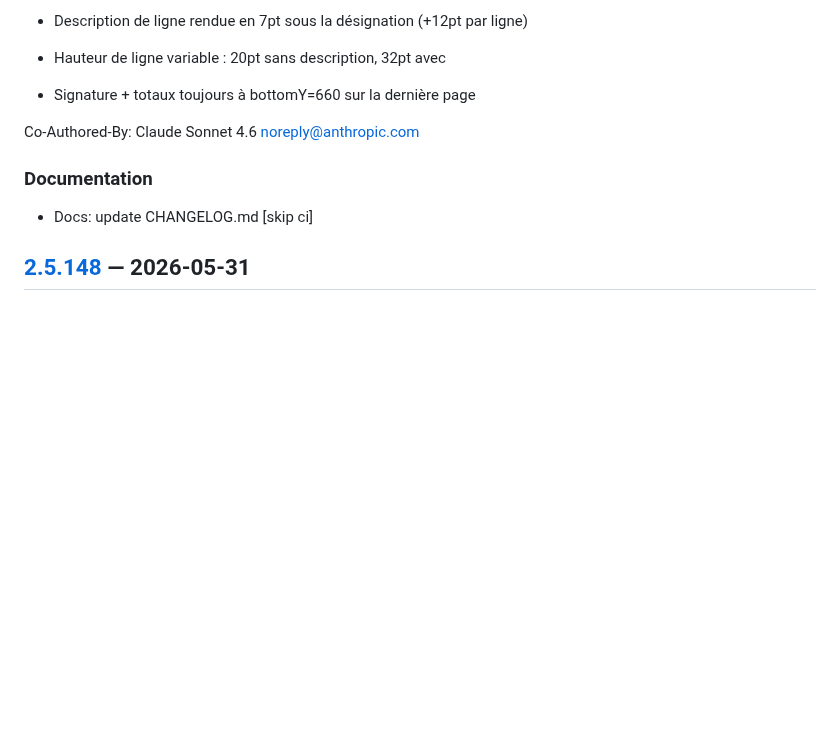
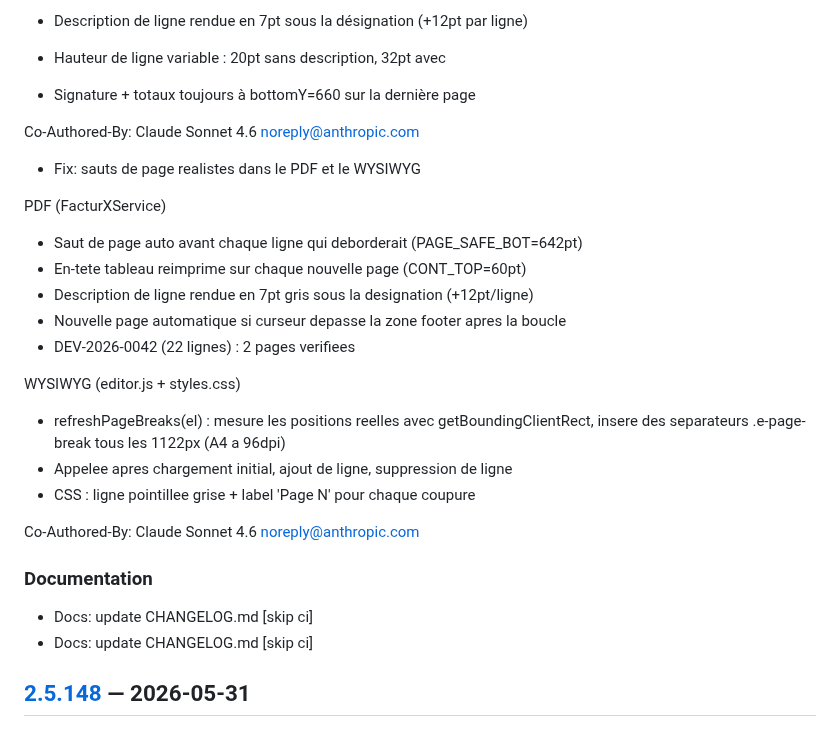
Before and after one commit to swarmnode/saas-facturation, a Markdown page: CHANGELOG.md, the part around the change. GitHub-like rendering; blank space fills up the shorter version.

Commit message:
docs: update CHANGELOG.md [skip ci]

```diff
--- a/CHANGELOG.md
+++ b/CHANGELOG.md
@@ -17,9 +17,26 @@ Versionnage : `MAJEUR.MINEUR.BUILD` (BUILD = nombre de commits sur `main`).
 - Signature + totaux toujours à bottomY=660 sur la dernière page
 
 Co-Authored-By: Claude Sonnet 4.6 <noreply@anthropic.com>
+- Fix: sauts de page realistes dans le PDF et le WYSIWYG
+
+PDF (FacturXService)
+- Saut de page auto avant chaque ligne qui deborderait (PAGE_SAFE_BOT=642pt)
+- En-tete tableau reimprime sur chaque nouvelle page (CONT_TOP=60pt)
+- Description de ligne rendue en 7pt gris sous la designation (+12pt/ligne)
+- Nouvelle page automatique si curseur depasse la zone footer apres la boucle
+- DEV-2026-0042 (22 lignes) : 2 pages verifiees
+
+WYSIWYG (editor.js + styles.css)
+- refreshPageBreaks(el) : mesure les positions reelles avec getBoundingClientRect,
+  insere des separateurs .e-page-break tous les 1122px (A4 a 96dpi)
+- Appelee apres chargement initial, ajout de ligne, suppression de ligne
+- CSS : ligne pointillee grise + label 'Page N' pour chaque coupure
+
+Co-Authored-By: Claude Sonnet 4.6 <noreply@anthropic.com>
 
 
 ### Documentation
+- Docs: update CHANGELOG.md [skip ci]
 - Docs: update CHANGELOG.md [skip ci]
 
 
```
